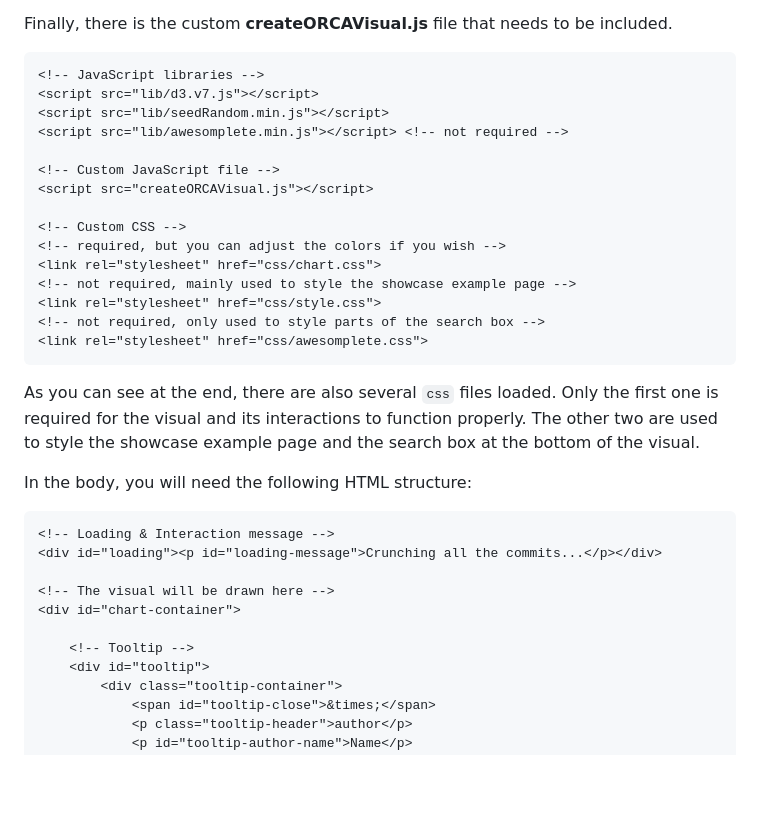
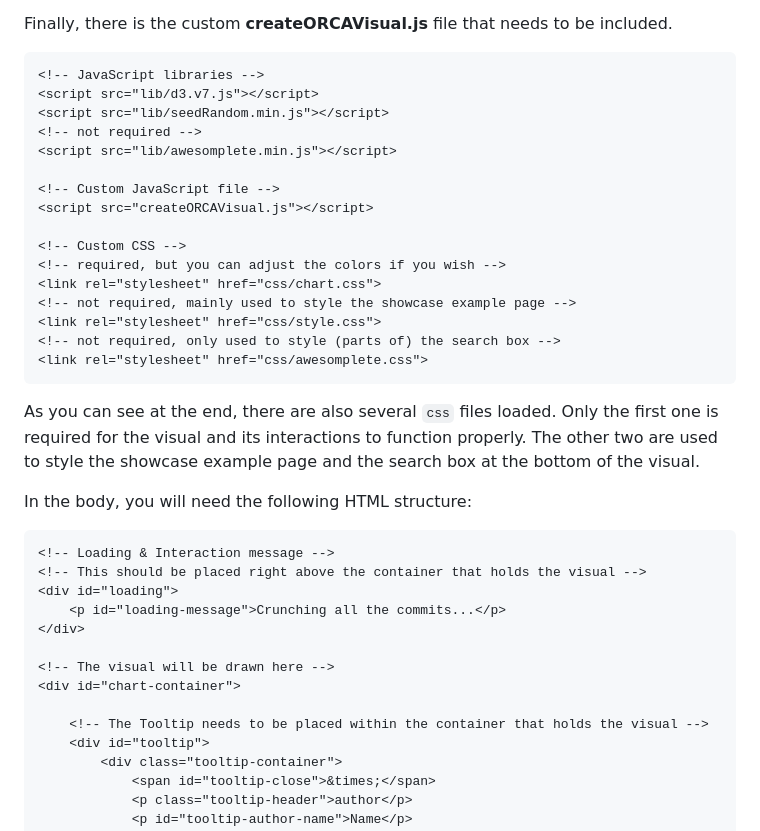
Before and after one commit to nbremer/ORCA, a Markdown page: dataviz-2/README.md, the part around the change. Rendered like a GitHub page; blank space fills up the shorter version.

````diff
--- a/dataviz-2/README.md
+++ b/dataviz-2/README.md
@@ -18,7 +18,8 @@ Finally, there is the custom **createORCAVisual.js** file that needs to be inclu
 <!-- JavaScript libraries -->
 <script src="lib/d3.v7.js"></script>
 <script src="lib/seedRandom.min.js"></script>
-<script src="lib/awesomplete.min.js"></script> <!-- not required -->
+<!-- not required -->
+<script src="lib/awesomplete.min.js"></script>
 
 <!-- Custom JavaScript file -->
 <script src="createORCAVisual.js"></script>
@@ -28,21 +29,25 @@ Finally, there is the custom **createORCAVisual.js** file that needs to be inclu
 <link rel="stylesheet" href="css/chart.css">
 <!-- not required, mainly used to style the showcase example page -->
 <link rel="stylesheet" href="css/style.css">
-<!-- not required, only used to style parts of the search box -->
+<!-- not required, only used to style (parts of) the search box -->
 <link rel="stylesheet" href="css/awesomplete.css">
 ```
 
 As you can see at the end, there are also several `css` files loaded. Only the first one is required for the visual and its interactions to function properly. The other two are used to style the showcase example page and the search box at the bottom of the visual.
 
 In the body, you will need the following HTML structure:
+
 ```html
 <!-- Loading & Interaction message -->
-<div id="loading"><p id="loading-message">Crunching all the commits...</p></div>
+<!-- This should be placed right above the container that holds the visual -->
+<div id="loading">
+    <p id="loading-message">Crunching all the commits...</p>
+</div>
 
 <!-- The visual will be drawn here -->
 <div id="chart-container">
 
-    <!-- Tooltip -->
+    <!-- The Tooltip needs to be placed within the container that holds the visual -->
     <div id="tooltip">
         <div class="tooltip-container">
             <span id="tooltip-close">&times;</span>
````
Also changed, not shown: dataviz-2/img/legend_orca.png, 5 other files.
